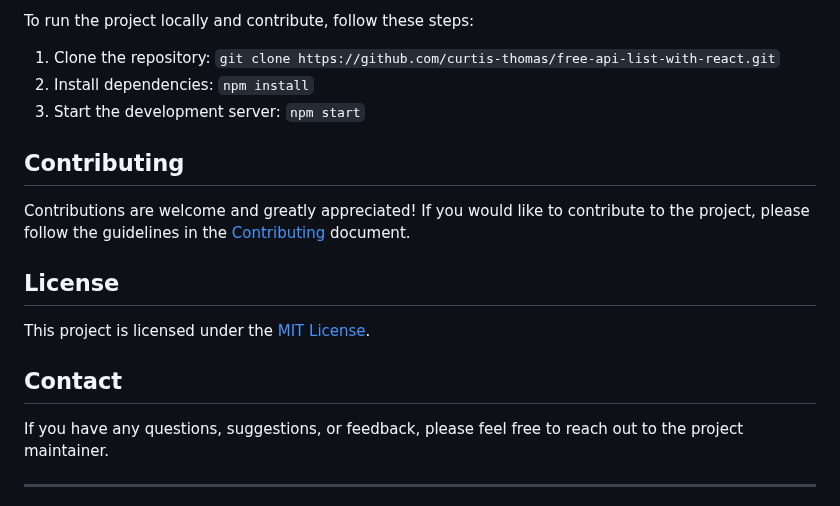
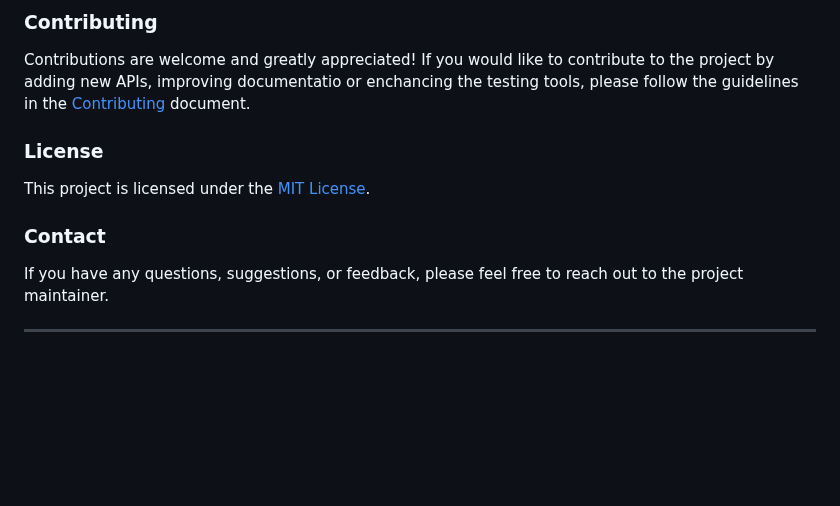
Before and after one commit to Curtis-Thomas/free-api-list-with-react, a Markdown page: README.md, the part around one of its changes. Drawn GitHub-style; blank space fills up the shorter version.

```diff
--- a/README.md
+++ b/README.md
@@ -22,19 +47,14 @@ Explore the live demo of the Free API List with React project: [Free API List](h
 
-To run the project locally and contribute, follow these steps:
+### Contributing
 
-1. Clone the repository: `git clone https://github.com/curtis-thomas/free-api-list-with-react.git`
-2. Install dependencies: `npm install`
-3. Start the development server: `npm start`
+Contributions are welcome and greatly appreciated! If you would like to contribute to the project by adding new APIs, improving documentatio or enchancing the testing tools, please follow the guidelines in the [Contributing](CONTRIBUTING.md) document.
 
-## Contributing
 
-Contributions are welcome and greatly appreciated! If you would like to contribute to the project, please follow the guidelines in the [Contributing](CONTRIBUTING.md) document.
-
-## License
+### License
 
 This project is licensed under the [MIT License](LICENSE).
 
-## Contact
+### Contact
 
 If you have any questions, suggestions, or feedback, please feel free to reach out to the project maintainer.
 
```
Also changed, not shown: other parts of README.md (+32 -7 lines), img/Initial_page.png (added), img/api_testing.png (added).
